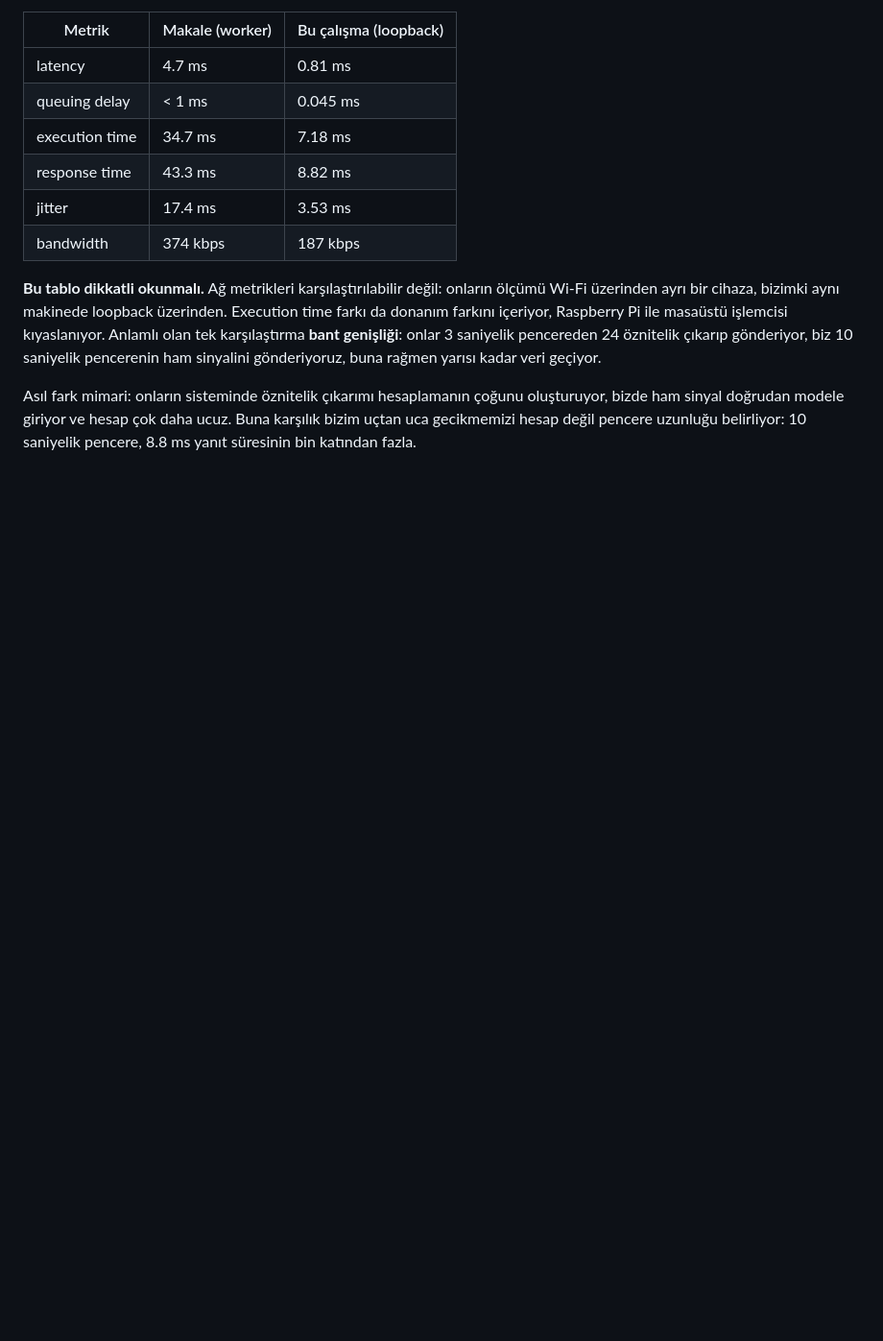
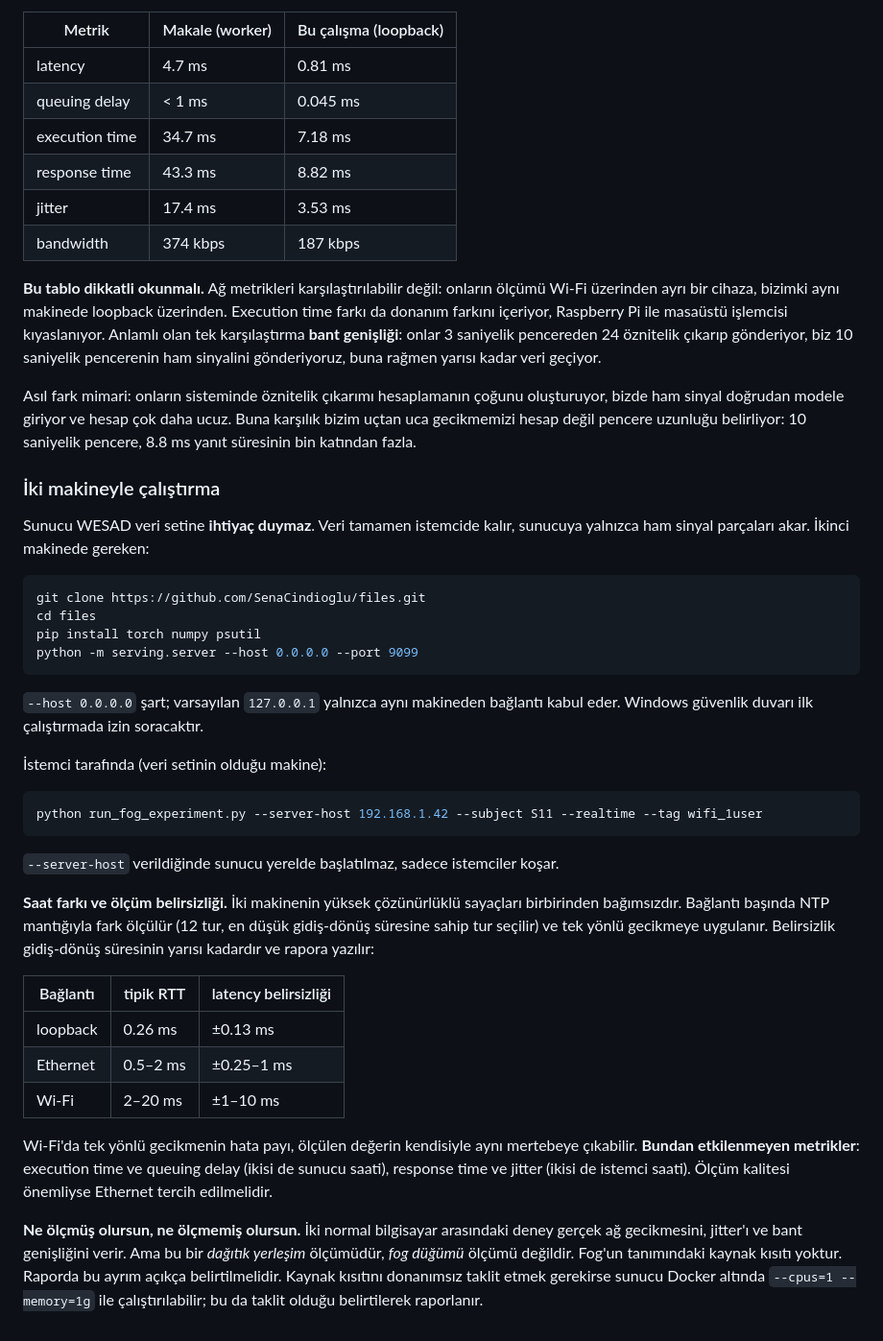
Before and after one commit to SenaCindioglu/Measuring-the-Cost-of-XAI-in-Fog-Computing-based-Real-Time-Stress-Detection, a Markdown page: README.md, the part around the change. Shown at 96% size. GitHub-like rendering; blank space fills up the shorter version.

Commit message:
Iki makineli kurulum talimati ve saat belirsizligi tablosu
Sunucu WESAD veri setine ihtiyac duymuyor; veri istemcide kalir, sunucuya
yalnizca ham sinyal parcalari akar. Ikinci makineye depo + torch yeterli.

Saat farki belirsizligi baglanti turune gore tablolandi. Wi-Fi'da tek yonlu
gecikmenin hata payi olculen degerle ayni mertebeye cikabilir; execution,
queuing, response ve jitter bundan etkilenmez.

Co-Authored-By: Claude Opus 5 (1M context) <noreply@anthropic.com>

````diff
--- a/README.md
+++ b/README.md
@@ -357,3 +357,51 @@ Asıl fark mimari: onların sisteminde öznitelik çıkarımı hesaplamanın ço
 oluşturuyor, bizde ham sinyal doğrudan modele giriyor ve hesap çok daha ucuz.
 Buna karşılık bizim uçtan uca gecikmemizi hesap değil pencere uzunluğu
 belirliyor: 10 saniyelik pencere, 8.8 ms yanıt süresinin bin katından fazla.
+
+### İki makineyle çalıştırma
+
+Sunucu WESAD veri setine **ihtiyaç duymaz**. Veri tamamen istemcide kalır,
+sunucuya yalnızca ham sinyal parçaları akar. İkinci makinede gereken:
+
+```bash
+git clone https://github.com/SenaCindioglu/files.git
+cd files
+pip install torch numpy psutil
+python -m serving.server --host 0.0.0.0 --port 9099
+```
+
+`--host 0.0.0.0` şart; varsayılan `127.0.0.1` yalnızca aynı makineden bağlantı
+kabul eder. Windows güvenlik duvarı ilk çalıştırmada izin soracaktır.
+
+İstemci tarafında (veri setinin olduğu makine):
+
+```bash
+python run_fog_experiment.py --server-host 192.168.1.42 --subject S11 --realtime --tag wifi_1user
+```
+
+`--server-host` verildiğinde sunucu yerelde başlatılmaz, sadece istemciler
+koşar.
+
+**Saat farkı ve ölçüm belirsizliği.** İki makinenin yüksek çözünürlüklü
+sayaçları birbirinden bağımsızdır. Bağlantı başında NTP mantığıyla fark
+ölçülür (12 tur, en düşük gidiş-dönüş süresine sahip tur seçilir) ve tek yönlü
+gecikmeye uygulanır. Belirsizlik gidiş-dönüş süresinin yarısı kadardır ve
+rapora yazılır:
+
+| Bağlantı | tipik RTT | latency belirsizliği |
+|---|---|---|
+| loopback | 0.26 ms | ±0.13 ms |
+| Ethernet | 0.5–2 ms | ±0.25–1 ms |
+| Wi-Fi | 2–20 ms | ±1–10 ms |
+
+Wi-Fi'da tek yönlü gecikmenin hata payı, ölçülen değerin kendisiyle aynı
+mertebeye çıkabilir. **Bundan etkilenmeyen metrikler**: execution time ve
+queuing delay (ikisi de sunucu saati), response time ve jitter (ikisi de
+istemci saati). Ölçüm kalitesi önemliyse Ethernet tercih edilmelidir.
+
+**Ne ölçmüş olursun, ne ölçmemiş olursun.** İki normal bilgisayar arasındaki
+deney gerçek ağ gecikmesini, jitter'ı ve bant genişliğini verir. Ama bu bir
+*dağıtık yerleşim* ölçümüdür, *fog düğümü* ölçümü değildir. Fog'un tanımındaki
+kaynak kısıtı yoktur. Raporda bu ayrım açıkça belirtilmelidir. Kaynak kısıtını
+donanımsız taklit etmek gerekirse sunucu Docker altında `--cpus=1 --memory=1g`
+ile çalıştırılabilir; bu da taklit olduğu belirtilerek raporlanır.
````
